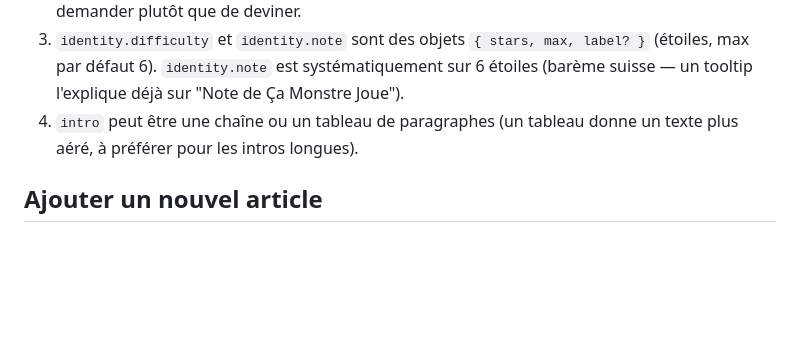
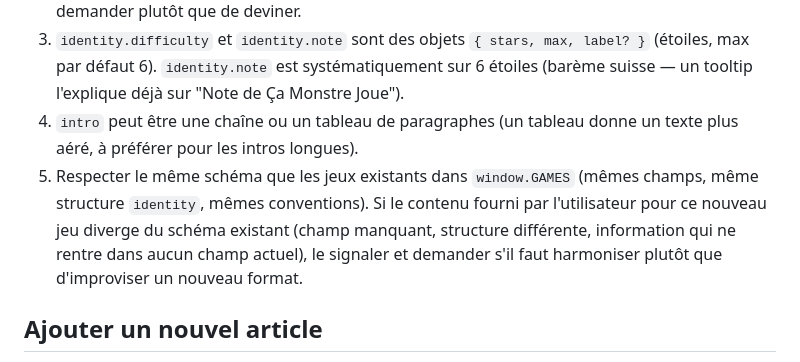
Before and after one commit to camonstrejoue-ctrl/ca-monstre-joue, a Markdown page: CLAUDE.md, the part around the change. Rendered like a GitHub page; blank space fills up the shorter version.

Commit message:
CLAUDE.md : demander avant d'harmoniser un nouveau jeu qui diverge du schéma existant
Co-Authored-By: Claude Sonnet 5 <noreply@anthropic.com>

```diff
--- a/CLAUDE.md
+++ b/CLAUDE.md
@@ -48,6 +48,10 @@ personnage, couverture de jeu, etc.).
    déjà sur "Note de Ça Monstre Joue").
 4. `intro` peut être une chaîne ou un tableau de paragraphes (un tableau donne un texte plus aéré, à
    préférer pour les intros longues).
+5. Respecter le même schéma que les jeux existants dans `window.GAMES` (mêmes champs, même structure
+   `identity`, mêmes conventions). Si le contenu fourni par l'utilisateur pour ce nouveau jeu diverge du
+   schéma existant (champ manquant, structure différente, information qui ne rentre dans aucun champ
+   actuel), le signaler et demander s'il faut harmoniser plutôt que d'improviser un nouveau format.
 
 ## Ajouter un nouvel article
 
```
